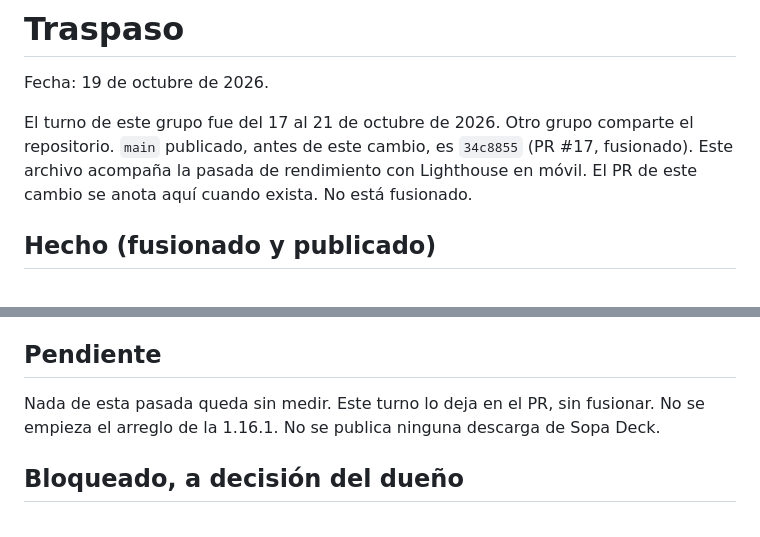
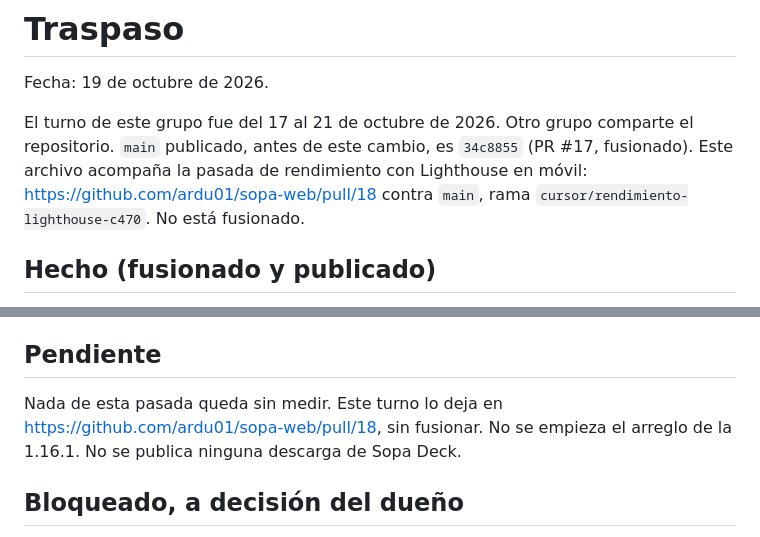
Before and after one commit to ardu01/sopa-web, a Markdown page: TRASPASO.md, 2 parts joined by grey strips. Drawn GitHub-style.

Commit message:
Anota en el traspaso el PR del rendimiento
Co-authored-by: ardu01 <ardu01@users.noreply.github.com>

```diff
--- a/TRASPASO.md
+++ b/TRASPASO.md
@@ -2,7 +2,7 @@
 
 Fecha: 19 de octubre de 2026.
 
-El turno de este grupo fue del 17 al 21 de octubre de 2026. Otro grupo comparte el repositorio. `main` publicado, antes de este cambio, es `34c8855` (PR #17, fusionado). Este archivo acompaña la pasada de rendimiento con Lighthouse en móvil. El PR de este cambio se anota aquí cuando exista. No está fusionado.
+El turno de este grupo fue del 17 al 21 de octubre de 2026. Otro grupo comparte el repositorio. `main` publicado, antes de este cambio, es `34c8855` (PR #17, fusionado). Este archivo acompaña la pasada de rendimiento con Lighthouse en móvil: https://github.com/ardu01/sopa-web/pull/18 contra `main`, rama `cursor/rendimiento-lighthouse-c470`. No está fusionado.
 
 ## Hecho (fusionado y publicado)
 
@@ -48,7 +48,7 @@ No cambia el texto ni el aspecto. `ayuda/sopa-deck.html` sigue diciendo que no s
 
 ## Pendiente
 
-Nada de esta pasada queda sin medir. Este turno lo deja en el PR, sin fusionar. No se empieza el arreglo de la 1.16.1. No se publica ninguna descarga de Sopa Deck.
+Nada de esta pasada queda sin medir. Este turno lo deja en https://github.com/ardu01/sopa-web/pull/18, sin fusionar. No se empieza el arreglo de la 1.16.1. No se publica ninguna descarga de Sopa Deck.
 
 ## Bloqueado, a decisión del dueño
 
```
